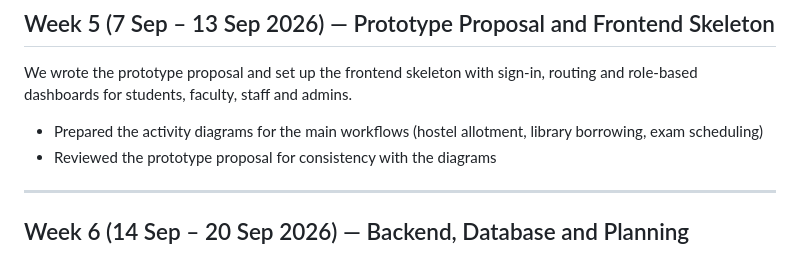
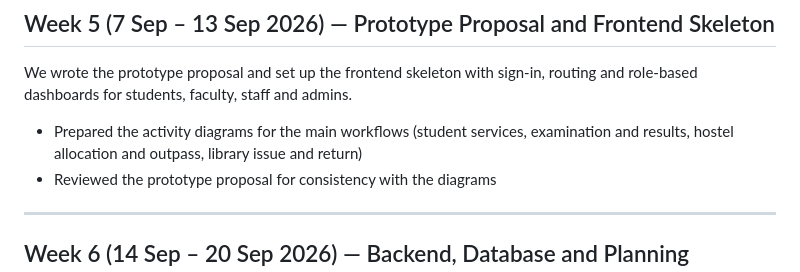
Before and after one commit to abhinav29102005/unicore, a Markdown page: journals/1024030467_MananKapoor.md, the part around the change. Drawn GitHub-style.

```diff
--- a/journals/1024030467_MananKapoor.md
+++ b/journals/1024030467_MananKapoor.md
@@ -47,7 +47,7 @@ We completed the UML diagrams (use case, class, sequence, component) and the Lev
 
 We wrote the prototype proposal and set up the frontend skeleton with sign-in, routing and role-based dashboards for students, faculty, staff and admins.
 
-- Prepared the activity diagrams for the main workflows (hostel allotment, library borrowing, exam scheduling)
+- Prepared the activity diagrams for the main workflows (student services, examination and results, hostel allocation and outpass, library issue and return)
 - Reviewed the prototype proposal for consistency with the diagrams
 
 ---
```
Also changed, not shown: README.md (+20 -1 lines), journals/1024030458_AnkitRath.md (+3 -3 lines).
